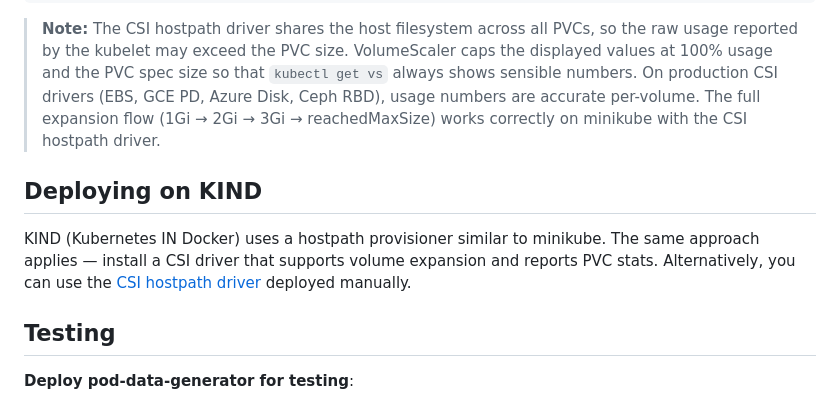
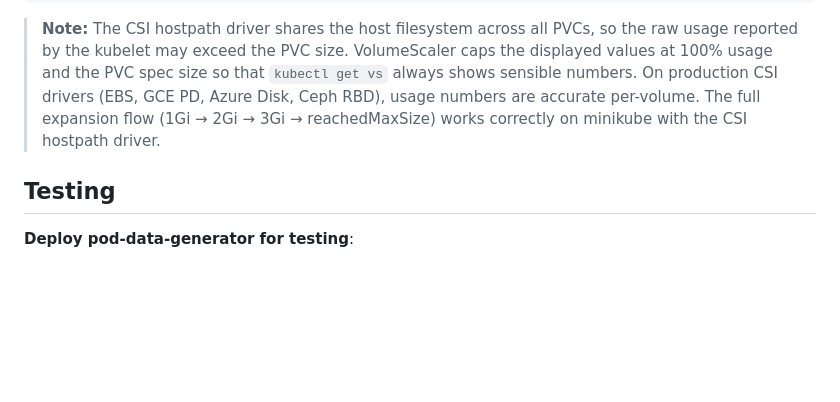
Before and after one commit to aws-samples/sample-volumeScaler, a Markdown page: README.md, the part around the change. GitHub-like rendering; blank space fills up the shorter version.

Commit message:
docs: remove KIND section from README

```diff
--- a/README.md
+++ b/README.md
@@ -183,10 +183,6 @@ kubectl get vs test-vs
 
 > **Note:** The CSI hostpath driver shares the host filesystem across all PVCs, so the raw usage reported by the kubelet may exceed the PVC size. VolumeScaler caps the displayed values at 100% usage and the PVC spec size so that `kubectl get vs` always shows sensible numbers. On production CSI drivers (EBS, GCE PD, Azure Disk, Ceph RBD), usage numbers are accurate per-volume. The full expansion flow (1Gi → 2Gi → 3Gi → reachedMaxSize) works correctly on minikube with the CSI hostpath driver.
 
-## Deploying on KIND
-
-KIND (Kubernetes IN Docker) uses a hostpath provisioner similar to minikube. The same approach applies — install a CSI driver that supports volume expansion and reports PVC stats. Alternatively, you can use the [CSI hostpath driver](https://github.com/kubernetes-csi/csi-driver-host-path) deployed manually.
-
 ## Testing
  **Deploy pod-data-generator for testing**:
 
```
